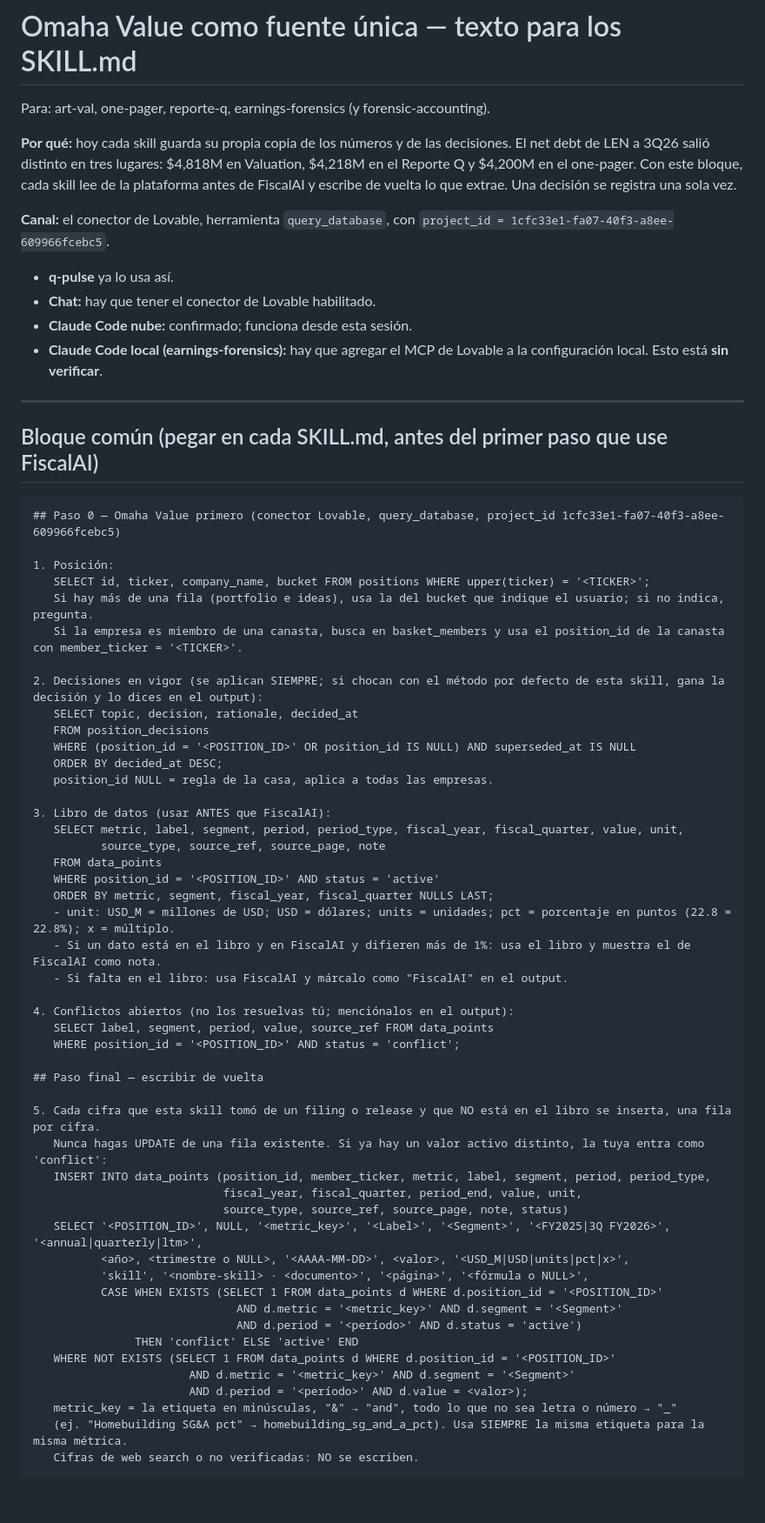
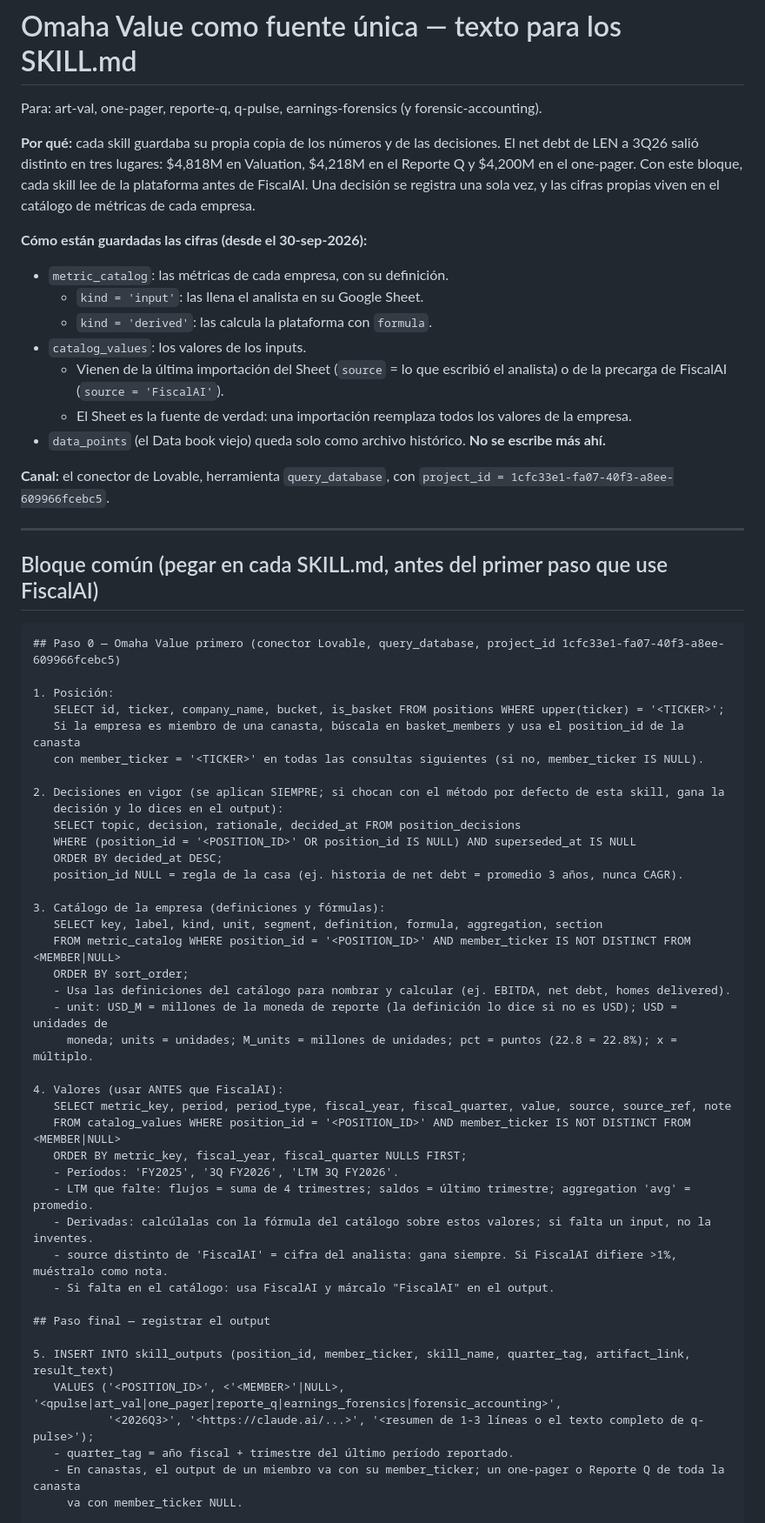
Before and after one commit to charlieeai/fiscalai, a Markdown page: skills-omaha-integration.md, the part around one of its changes. Shown at 87% size. GitHub-like rendering; blank space fills up the shorter version.

Commit message:
Point the skills at the metric catalog instead of the data book
Co-Authored-By: Claude Opus 5.5 <noreply@anthropic.com>
Claude-Session: https://claude.ai/code/session_01FtHN9ynzUn2FhZA3tN4NmZ

```diff
--- a/skills-omaha-integration.md
+++ b/skills-omaha-integration.md
@@ -1,15 +1,20 @@
 # Omaha Value como fuente única — texto para los SKILL.md
 
-Para: art-val, one-pager, reporte-q, earnings-forensics (y forensic-accounting).
+Para: art-val, one-pager, reporte-q, q-pulse, earnings-forensics (y forensic-accounting).
 
-**Por qué:** hoy cada skill guarda su propia copia de los números y de las decisiones. El net debt de LEN a 3Q26 salió distinto en tres lugares: $4,818M en Valuation, $4,218M en el Reporte Q y $4,200M en el one-pager. Con este bloque, cada skill lee de la plataforma antes de FiscalAI y escribe de vuelta lo que extrae. Una decisión se registra una sola vez.
+**Por qué:** cada skill guardaba su propia copia de los números y de las decisiones. El net debt de LEN a 3Q26 salió distinto en tres lugares: $4,818M en Valuation, $4,218M en el Reporte Q y $4,200M en el one-pager. Con este bloque, cada skill lee de la plataforma antes de FiscalAI. Una decisión se registra una sola vez, y las cifras propias viven en el catálogo de métricas de cada empresa.
+
+**Cómo están guardadas las cifras (desde el 30-sep-2026):**
+
+- `metric_catalog`: las métricas de cada empresa, con su definición.
+  - `kind = 'input'`: las llena el analista en su Google Sheet.
+  - `kind = 'derived'`: las calcula la plataforma con `formula`.
+- `catalog_values`: los valores de los inputs.
+  - Vienen de la última importación del Sheet (`source` = lo que escribió el analista) o de la precarga de FiscalAI (`source = 'FiscalAI'`).
+  - El Sheet es la fuente de verdad: una importación reemplaza todos los valores de la empresa.
+- `data_points` (el Data book viejo) queda solo como archivo histórico. **No se escribe más ahí.**
 
 **Canal:** el conector de Lovable, herramienta `query_database`, con `project_id = 1cfc33e1-fa07-40f3-a8ee-609966fcebc5`.
-
-- **q-pulse** ya lo usa así.
-- **Chat:** hay que tener el conector de Lovable habilitado.
-- **Claude Code nube:** confirmado; funciona desde esta sesión.
-- **Claude Code local (earnings-forensics):** hay que agregar el MCP de Lovable a la configuración local. Esto está **sin verificar**.
 
 ---
 
@@ -19,49 +24,41 @@ Para: art-val, one-pager, reporte-q, earnings-forensics (y forensic-accounting).
 ## Paso 0 — Omaha Value primero (conector Lovable, query_database, project_id 1cfc33e1-fa07-40f3-a8ee-609966fcebc5)
 
 1. Posición:
-   SELECT id, ticker, company_name, bucket FROM positions WHERE upper(ticker) = '<TICKER>';
-   Si hay más de una fila (portfolio e ideas), usa la del bucket que indique el usuario; si no indica, pregunta.
-   Si la empresa es miembro de una canasta, busca en basket_members y usa el position_id de la canasta con member_ticker = '<TICKER>'.
+   SELECT id, ticker, company_name, bucket, is_basket FROM positions WHERE upper(ticker) = '<TICKER>';
+   Si la empresa es miembro de una canasta, búscala en basket_members y usa el position_id de la canasta
+   con member_ticker = '<TICKER>' en todas las consultas siguientes (si no, member_ticker IS NULL).
 
-2. Decisiones en vigor (se aplican SIEMPRE; si chocan con el método por defecto de esta skill, gana la decisión y lo dices en el output):
-   SELECT topic, decision, rationale, decided_at
-   FROM position_decisions
+2. Decisiones en vigor (se aplican SIEMPRE; si chocan con el método por defecto de esta skill, gana la
+   decisión y lo dices en el output):
+   SELECT topic, decision, rationale, decided_at FROM position_decisions
    WHERE (position_id = '<POSITION_ID>' OR position_id IS NULL) AND superseded_at IS NULL
    ORDER BY decided_at DESC;
-   position_id NULL = regla de la casa, aplica a todas las empresas.
+   position_id NULL = regla de la casa (ej. historia de net debt = promedio 3 años, nunca CAGR).
 
-3. Libro de datos (usar ANTES que FiscalAI):
-   SELECT metric, label, segment, period, period_type, fiscal_year, fiscal_quarter, value, unit,
-          source_type, source_ref, source_page, note
-   FROM data_points
-   WHERE position_id = '<POSITION_ID>' AND status = 'active'
-   ORDER BY metric, segment, fiscal_year, fiscal_quarter NULLS LAST;
-   - unit: USD_M = millones de USD; USD = dólares; units = unidades; pct = porcentaje en puntos (22.8 = 22.8%); x = múltiplo.
-   - Si un dato está en el libro y en FiscalAI y difieren más de 1%: usa el libro y muestra el de FiscalAI como nota.
-   - Si falta en el libro: usa FiscalAI y márcalo como "FiscalAI" en el output.
+3. Catálogo de la empresa (definiciones y fórmulas):
+   SELECT key, label, kind, unit, segment, definition, formula, aggregation, section
+   FROM metric_catalog WHERE position_id = '<POSITION_ID>' AND member_ticker IS NOT DISTINCT FROM <MEMBER|NULL>
+   ORDER BY sort_order;
+   - Usa las definiciones del catálogo para nombrar y calcular (ej. EBITDA, net debt, homes delivered).
+   - unit: USD_M = millones de la moneda de reporte (la definición lo dice si no es USD); USD = unidades de
+     moneda; units = unidades; M_units = millones de unidades; pct = puntos (22.8 = 22.8%); x = múltiplo.
 
-4. Conflictos abiertos (no los resuelvas tú; menciónalos en el output):
-   SELECT label, segment, period, value, source_ref FROM data_points
-   WHERE position_id = '<POSITION_ID>' AND status = 'conflict';
+4. Valores (usar ANTES que FiscalAI):
+   SELECT metric_key, period, period_type, fiscal_year, fiscal_quarter, value, source, source_ref, note
+   FROM catalog_values WHERE position_id = '<POSITION_ID>' AND member_ticker IS NOT DISTINCT FROM <MEMBER|NULL>
+   ORDER BY metric_key, fiscal_year, fiscal_quarter NULLS FIRST;
+   - Períodos: 'FY2025', '3Q FY2026', 'LTM 3Q FY2026'.
+   - LTM que falte: flujos = suma de 4 trimestres; saldos = último trimestre; aggregation 'avg' = promedio.
+   - Derivadas: calcúlalas con la fórmula del catálogo sobre estos valores; si falta un input, no la inventes.
+   - source distinto de 'FiscalAI' = cifra del analista: gana siempre. Si FiscalAI difiere >1%, muéstralo como nota.
+   - Si falta en el catálogo: usa FiscalAI y márcalo "FiscalAI" en el output.
 
-## Paso final — escribir de vuelta
+## Paso final — registrar el output
 
-5. Cada cifra que esta skill tomó de un filing o release y que NO está en el libro se inserta, una fila por cifra.
-   Nunca hagas UPDATE de una fila existente. Si ya hay un valor activo distinto, la tuya entra como 'conflict':
-   INSERT INTO data_points (position_id, member_ticker, metric, label, segment, period, period_type,
-                            fiscal_year, fiscal_quarter, period_end, value, unit,
-                            source_type, source_ref, source_page, note, status)
-   SELECT '<POSITION_ID>', NULL, '<metric_key>', '<Label>', '<Segment>', '<FY2025|3Q FY2026>', '<annual|quarterly|ltm>',
-          <año>, <trimestre o NULL>, '<AAAA-MM-DD>', <valor>, '<USD_M|USD|units|pct|x>',
-          'skill', '<nombre-skill> · <documento>', '<página>', '<fórmula o NULL>',
-          CASE WHEN EXISTS (SELECT 1 FROM data_points d WHERE d.position_id = '<POSITION_ID>'
-                              AND d.metric = '<metric_key>' AND d.segment = '<Segment>'
-                              AND d.period = '<período>' AND d.status = 'active')
-               THEN 'conflict' ELSE 'active' END
-   WHERE NOT EXISTS (SELECT 1 FROM data_points d WHERE d.position_id = '<POSITION_ID>'
-                       AND d.metric = '<metric_key>' AND d.segment = '<Segment>'
-                       AND d.period = '<período>' AND d.value = <valor>);
-   metric_key = la etiqueta en minúsculas, "&" → "and", todo lo que no sea letra o número → "_"
-   (ej. "Homebuilding SG&A pct" → homebuilding_sg_and_a_pct). Usa SIEMPRE la misma etiqueta para la misma métrica.
-   Cifras de web search o no verificadas: NO se escriben.
+5. INSERT INTO skill_outputs (position_id, member_ticker, skill_name, quarter_tag, artifact_link, result_text)
+   VALUES ('<POSITION_ID>', <'<MEMBER>'|NULL>, '<qpulse|art_val|one_pager|reporte_q|earnings_forensics|forensic_accounting>',
+           '<2026Q3>', '<https://claude.ai/...>', '<resumen de 1-3 líneas o el texto completo de q-pulse>');
+   - quarter_tag = año fiscal + trimestre del último período reportado.
+   - En canastas, el output de un miembro va con su member_ticker; un one-pager o Reporte Q de toda la canasta
+     va con member_ticker NULL.
 
```
Also changed, not shown: other parts of skills-omaha-integration.md (+13 -14 lines).
